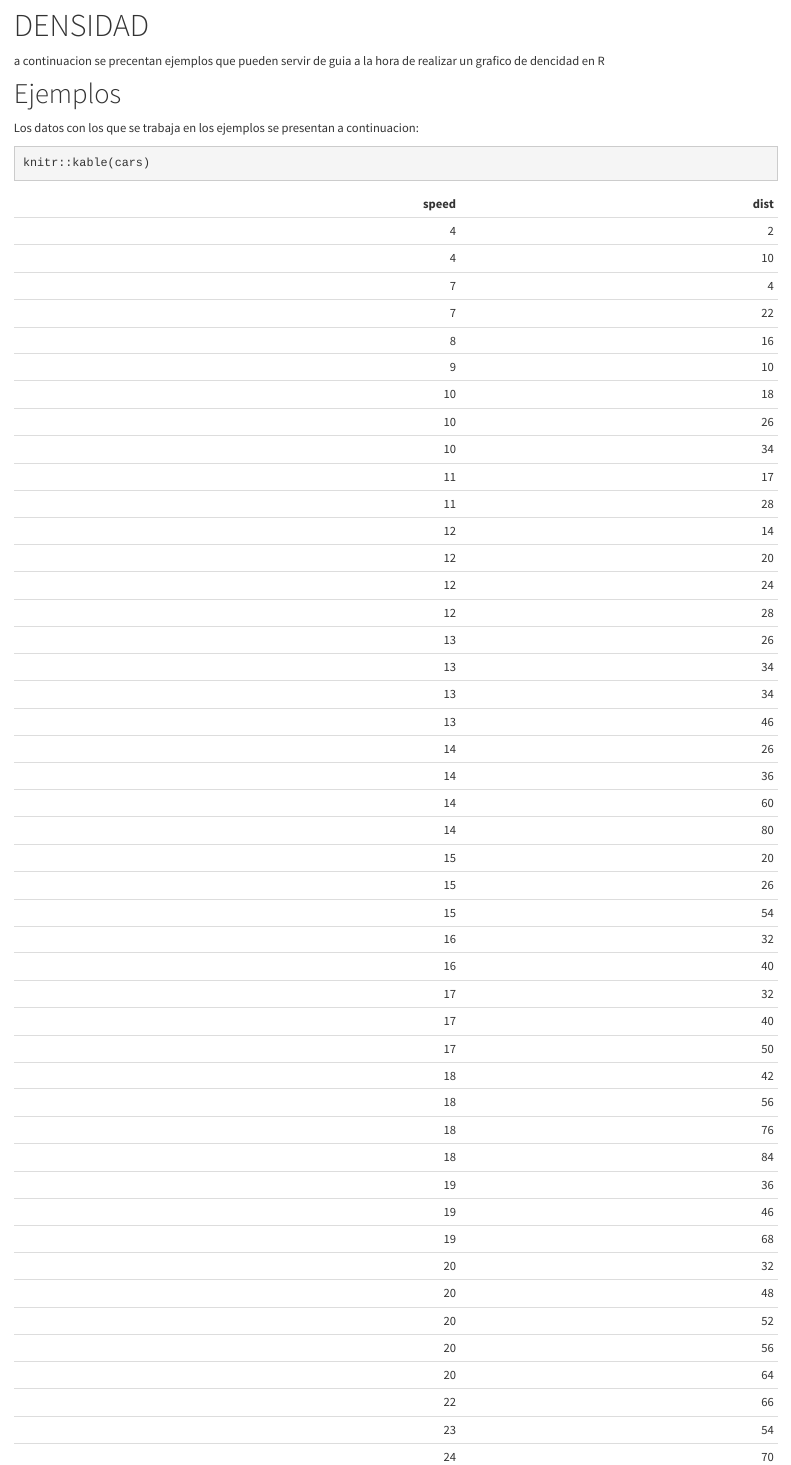
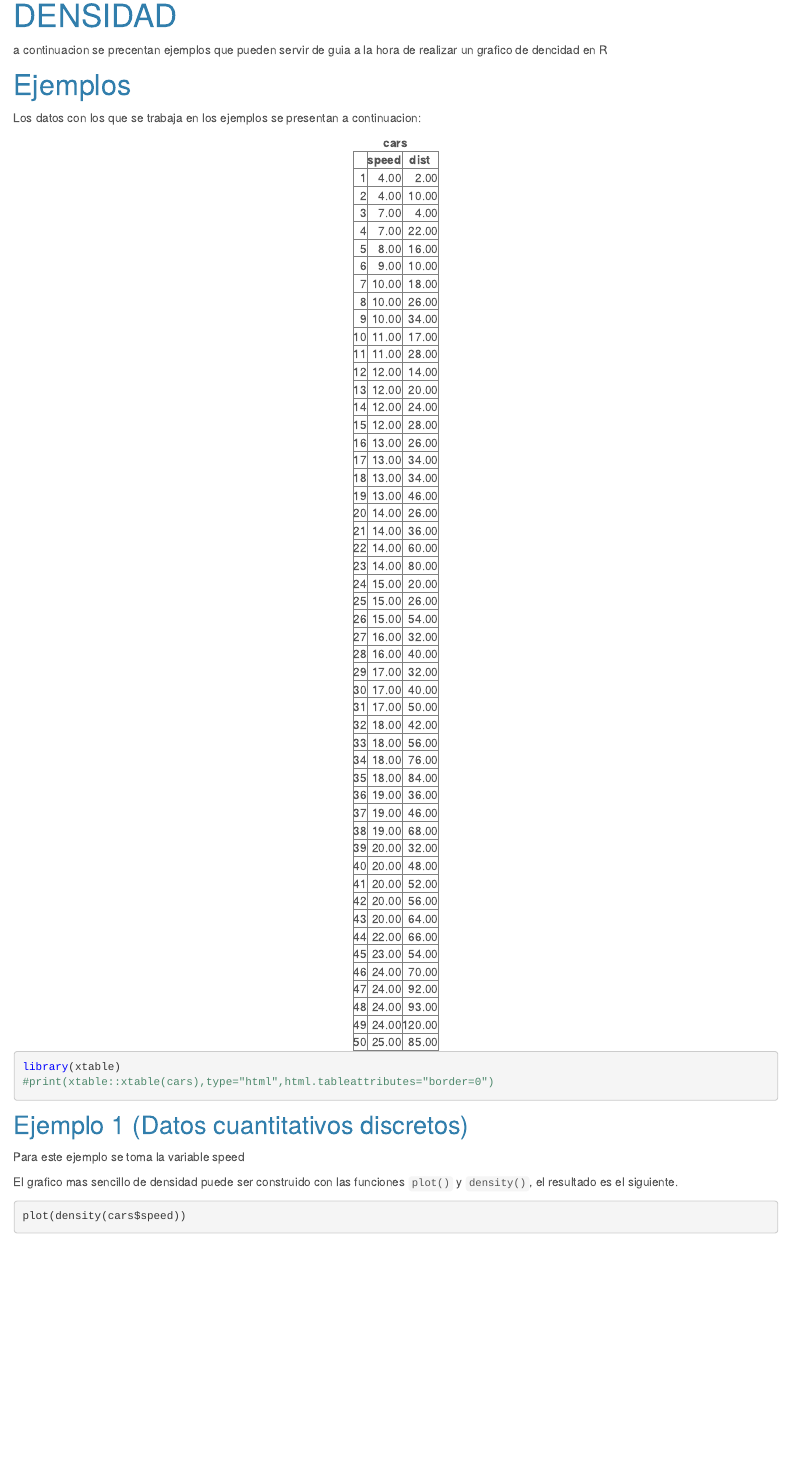
Before and after one commit to jfmirag/jfmirag.github.io, an R Markdown document (densidad.Rmd): the page in a window 1100 px wide, from 80 px down before the commit and from 90 px down after it, so that both start at the same text. Rendered offline with R 4.5, knitr and Pandoc, with nearby package versions.

Commit message:
se cambia el tema y se hacen modificaciones en imagen de inicio y tabla densidad

````diff
--- a/_site.yml
+++ b/_site.yml
@@ -12,7 +12,7 @@ navbar:
       href: https://github.com/jfmirag/jfmirag.github.io
 output:
   html_document:
-    theme: cosmo
+    theme: cerulean
     highlight: textmate
     includes:
       after_body: footer.html
--- a/densidad.Rmd
+++ b/densidad.Rmd
@@ -13,8 +13,66 @@ knitr::opts_chunk$set(echo = TRUE)
 
 Los datos con los que se trabaja en los ejemplos se presentan a continuacion:
 
+<center>
+**cars**
+<table border=1>
+<tr> <th>  </th> <th> speed </th> <th> dist </th>  </tr>
+  <tr> <td align="right"> 1 </td> <td align="right"> 4.00 </td> <td align="right"> 2.00 </td> </tr>
+  <tr> <td align="right"> 2 </td> <td align="right"> 4.00 </td> <td align="right"> 10.00 </td> </tr>
+  <tr> <td align="right"> 3 </td> <td align="right"> 7.00 </td> <td align="right"> 4.00 </td> </tr>
+  <tr> <td align="right"> 4 </td> <td align="right"> 7.00 </td> <td align="right"> 22.00 </td> </tr>
+  <tr> <td align="right"> 5 </td> <td align="right"> 8.00 </td> <td align="right"> 16.00 </td> </tr>
+  <tr> <td align="right"> 6 </td> <td align="right"> 9.00 </td> <td align="right"> 10.00 </td> </tr>
+  <tr> <td align="right"> 7 </td> <td align="right"> 10.00 </td> <td align="right"> 18.00 </td> </tr>
+  <tr> <td align="right"> 8 </td> <td align="right"> 10.00 </td> <td align="right"> 26.00 </td> </tr>
+  <tr> <td align="right"> 9 </td> <td align="right"> 10.00 </td> <td align="right"> 34.00 </td> </tr>
+  <tr> <td align="right"> 10 </td> <td align="right"> 11.00 </td> <td align="right"> 17.00 </td> </tr>
+  <tr> <td align="right"> 11 </td> <td align="right"> 11.00 </td> <td align="right"> 28.00 </td> </tr>
+  <tr> <td align="right"> 12 </td> <td align="right"> 12.00 </td> <td align="right"> 14.00 </td> </tr>
+  <tr> <td align="right"> 13 </td> <td align="right"> 12.00 </td> <td align="right"> 20.00 </td> </tr>
+  <tr> <td align="right"> 14 </td> <td align="right"> 12.00 </td> <td align="right"> 24.00 </td> </tr>
+  <tr> <td align="right"> 15 </td> <td align="right"> 12.00 </td> <td align="right"> 28.00 </td> </tr>
+  <tr> <td align="right"> 16 </td> <td align="right"> 13.00 </td> <td align="right"> 26.00 </td> </tr>
+  <tr> <td align="right"> 17 </td> <td align="right"> 13.00 </td> <td align="right"> 34.00 </td> </tr>
+  <tr> <td align="right"> 18 </td> <td align="right"> 13.00 </td> <td align="right"> 34.00 </td> </tr>
+  <tr> <td align="right"> 19 </td> <td align="right"> 13.00 </td> <td align="right"> 46.00 </td> </tr>
+  <tr> <td align="right"> 20 </td> <td align="right"> 14.00 </td> <td align="right"> 26.00 </td> </tr>
+  <tr> <td align="right"> 21 </td> <td align="right"> 14.00 </td> <td align="right"> 36.00 </td> </tr>
+  <tr> <td align="right"> 22 </td> <td align="right"> 14.00 </td> <td align="right"> 60.00 </td> </tr>
+  <tr> <td align="right"> 23 </td> <td align="right"> 14.00 </td> <td align="right"> 80.00 </td> </tr>
+  <tr> <td align="right"> 24 </td> <td align="right"> 15.00 </td> <td align="right"> 20.00 </td> </tr>
+  <tr> <td align="right"> 25 </td> <td align="right"> 15.00 </td> <td align="right"> 26.00 </td> </tr>
+  <tr> <td align="right"> 26 </td> <td align="right"> 15.00 </td> <td align="right"> 54.00 </td> </tr>
+  <tr> <td align="right"> 27 </td> <td align="right"> 16.00 </td> <td align="right"> 32.00 </td> </tr>
+  <tr> <td align="right"> 28 </td> <td align="right"> 16.00 </td> <td align="right"> 40.00 </td> </tr>
+  <tr> <td align="right"> 29 </td> <td align="right"> 17.00 </td> <td align="right"> 32.00 </td> </tr>
+  <tr> <td align="right"> 30 </td> <td align="right"> 17.00 </td> <td align="right"> 40.00 </td> </tr>
+  <tr> <td align="right"> 31 </td> <td align="right"> 17.00 </td> <td align="right"> 50.00 </td> </tr>
+  <tr> <td align="right"> 32 </td> <td align="right"> 18.00 </td> <td align="right"> 42.00 </td> </tr>
+  <tr> <td align="right"> 33 </td> <td align="right"> 18.00 </td> <td align="right"> 56.00 </td> </tr>
+  <tr> <td align="right"> 34 </td> <td align="right"> 18.00 </td> <td align="right"> 76.00 </td> </tr>
+  <tr> <td align="right"> 35 </td> <td align="right"> 18.00 </td> <td align="right"> 84.00 </td> </tr>
+  <tr> <td align="right"> 36 </td> <td align="right"> 19.00 </td> <td align="right"> 36.00 </td> </tr>
+  <tr> <td align="right"> 37 </td> <td align="right"> 19.00 </td> <td align="right"> 46.00 </td> </tr>
+  <tr> <td align="right"> 38 </td> <td align="right"> 19.00 </td> <td align="right"> 68.00 </td> </tr>
+  <tr> <td align="right"> 39 </td> <td align="right"> 20.00 </td> <td align="right"> 32.00 </td> </tr>
+  <tr> <td align="right"> 40 </td> <td align="right"> 20.00 </td> <td align="right"> 48.00 </td> </tr>
+  <tr> <td align="right"> 41 </td> <td align="right"> 20.00 </td> <td align="right"> 52.00 </td> </tr>
+  <tr> <td align="right"> 42 </td> <td align="right"> 20.00 </td> <td align="right"> 56.00 </td> </tr>
+  <tr> <td align="right"> 43 </td> <td align="right"> 20.00 </td> <td align="right"> 64.00 </td> </tr>
+  <tr> <td align="right"> 44 </td> <td align="right"> 22.00 </td> <td align="right"> 66.00 </td> </tr>
+  <tr> <td align="right"> 45 </td> <td align="right"> 23.00 </td> <td align="right"> 54.00 </td> </tr>
+  <tr> <td align="right"> 46 </td> <td align="right"> 24.00 </td> <td align="right"> 70.00 </td> </tr>
+  <tr> <td align="right"> 47 </td> <td align="right"> 24.00 </td> <td align="right"> 92.00 </td> </tr>
+  <tr> <td align="right"> 48 </td> <td align="right"> 24.00 </td> <td align="right"> 93.00 </td> </tr>
+  <tr> <td align="right"> 49 </td> <td align="right"> 24.00 </td> <td align="right"> 120.00 </td> </tr>
+  <tr> <td align="right"> 50 </td> <td align="right"> 25.00 </td> <td align="right"> 85.00 </td> </tr>
+   </table>
+</center>
+
 ```{r}
-knitr::kable(cars)
+library(xtable)
+#print(xtable::xtable(cars),type="html",html.tableattributes="border=0")
 ```
 
 ## Ejemplo 1 (Datos cuantitativos discretos)
````
Also changed, not shown: index.Rmd (+5 -4 lines), README.html, about.html, densidad.html, descriptiva.html, index.html.
